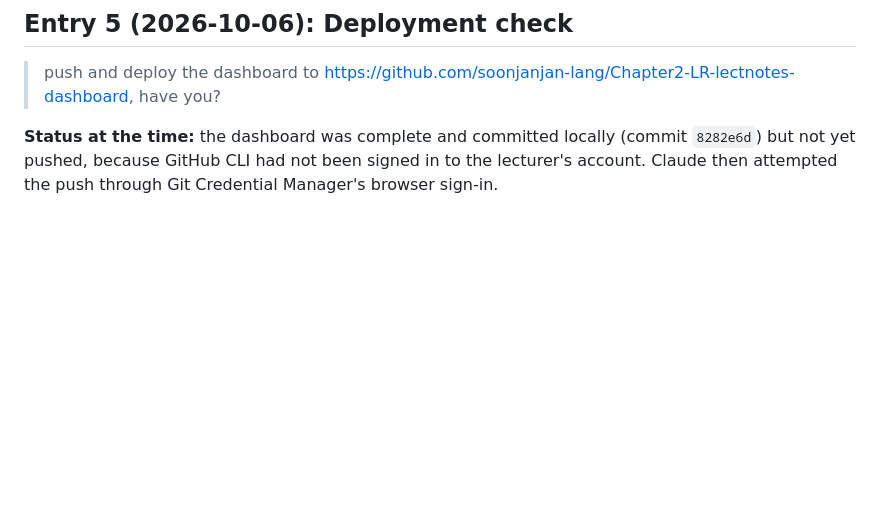
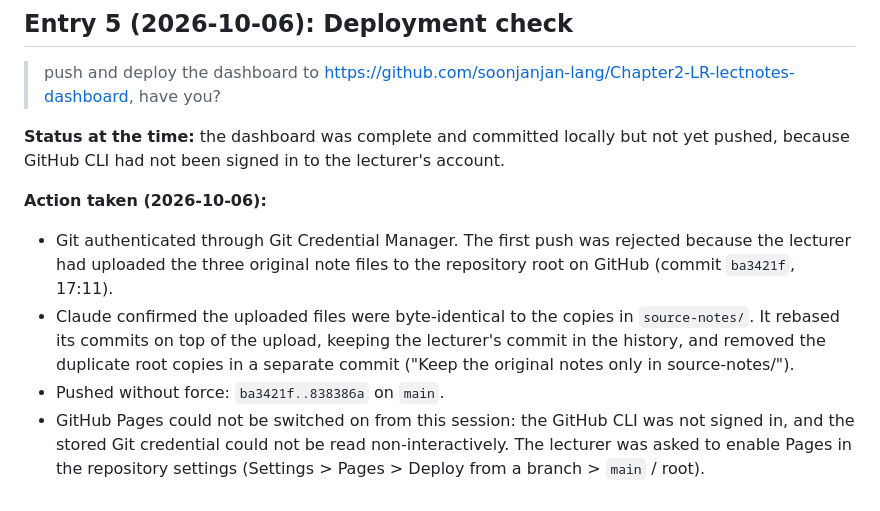
Before and after one commit to soonjanjan-lang/Chapter2-LR-lectnotes-dashboard, a Markdown page: PROMPT_LOG.md, the part around the change. GitHub-like rendering; blank space fills up the shorter version.

Commit message:
Record deployment status in prompt log

```diff
--- a/PROMPT_LOG.md
+++ b/PROMPT_LOG.md
@@ -89,4 +89,10 @@ Git, GitHub CLI and Python 3.12 were also installed system-wide via winget.
 
 > push and deploy the dashboard to https://github.com/soonjanjan-lang/Chapter2-LR-lectnotes-dashboard, have you?
 
-**Status at the time:** the dashboard was complete and committed locally (commit `8282e6d`) but not yet pushed, because GitHub CLI had not been signed in to the lecturer's account. Claude then attempted the push through Git Credential Manager's browser sign-in.
+**Status at the time:** the dashboard was complete and committed locally but not yet pushed, because GitHub CLI had not been signed in to the lecturer's account.
+
+**Action taken (2026-10-06):**
+- Git authenticated through Git Credential Manager. The first push was rejected because the lecturer had uploaded the three original note files to the repository root on GitHub (commit `ba3421f`, 17:11).
+- Claude confirmed the uploaded files were byte-identical to the copies in `source-notes/`. It rebased its commits on top of the upload, keeping the lecturer's commit in the history, and removed the duplicate root copies in a separate commit ("Keep the original notes only in source-notes/").
+- Pushed without force: `ba3421f..838386a` on `main`.
+- GitHub Pages could not be switched on from this session: the GitHub CLI was not signed in, and the stored Git credential could not be read non-interactively. The lecturer was asked to enable Pages in the repository settings (Settings > Pages > Deploy from a branch > `main` / root).
```
